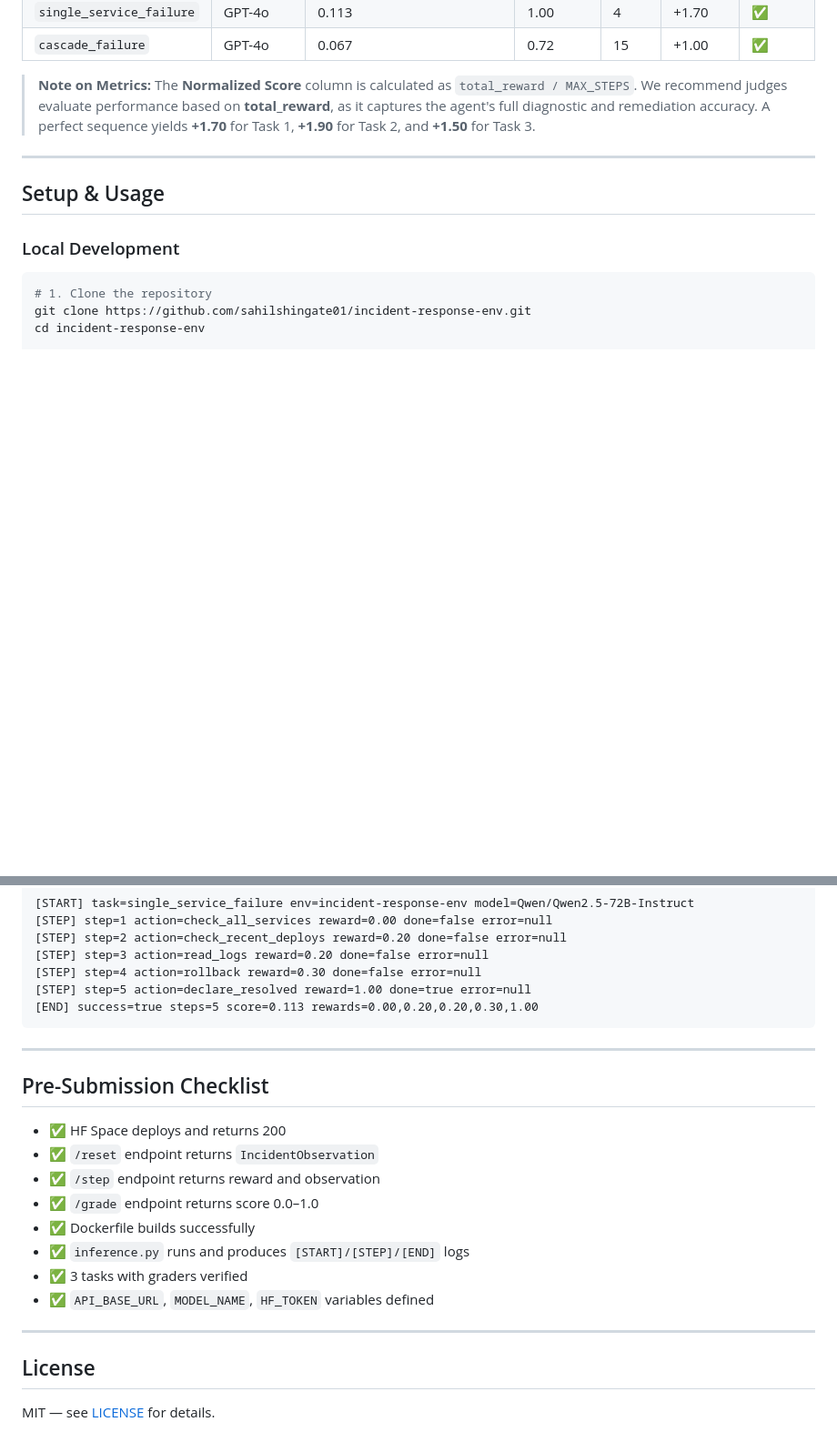
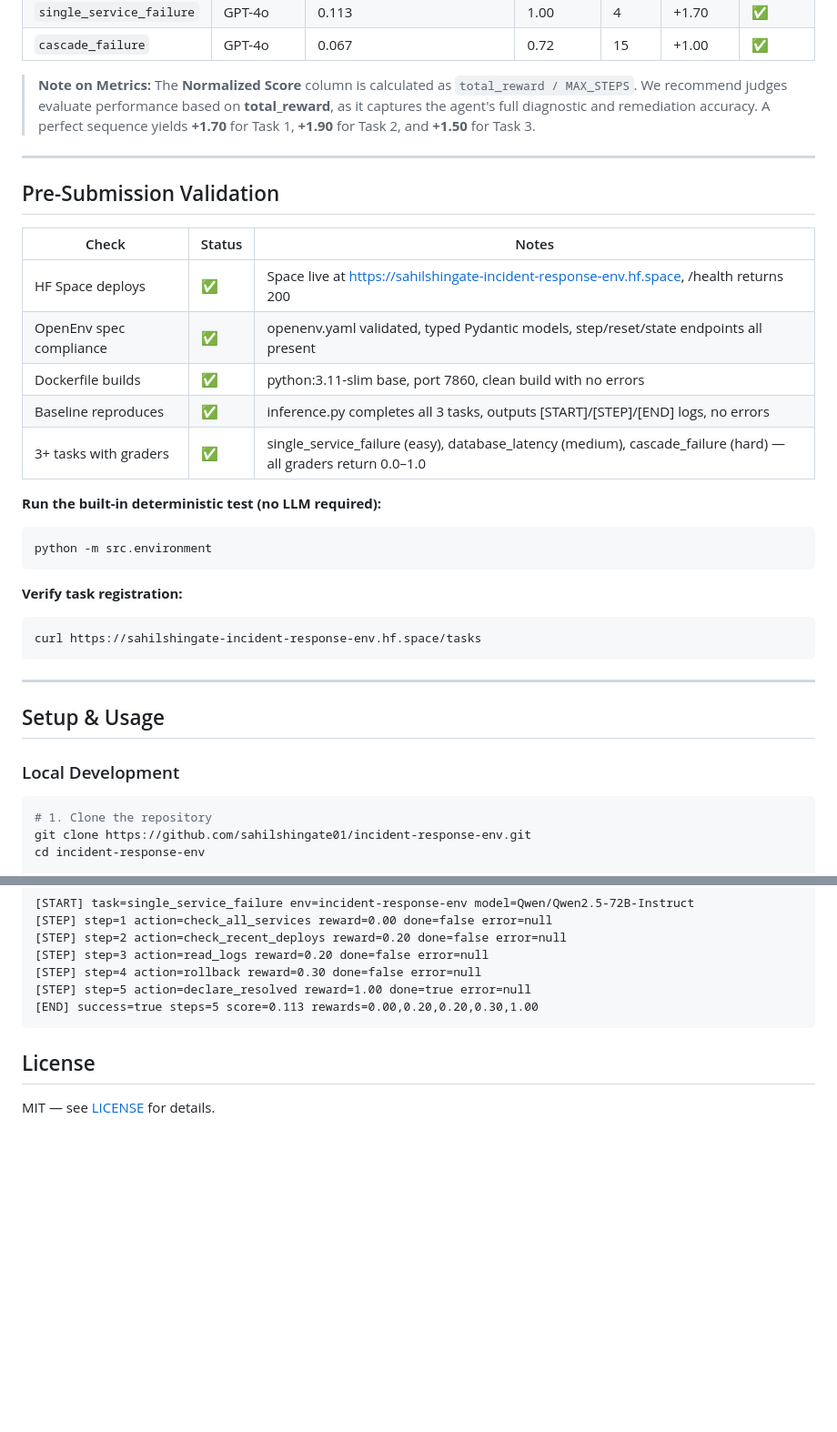
Before and after one commit to sahilshingate01/incident-response-env, a Markdown page: README.md, 2 parts joined by grey strips. Shown at 91% size. Rendered like a GitHub page; blank space fills up the shorter version.

Commit message:
docs: add pre-submission validation section and cleanup checklist

````diff
--- a/README.md
+++ b/README.md
@@ -187,6 +187,28 @@ Score = sum(step rewards) / MAX_STEPS. This is the inference.py metric. The /gra
 
 ---
 
+## Pre-Submission Validation
+
+| Check | Status | Notes |
+|---|---|---|
+| HF Space deploys | ✅ | Space live at https://sahilshingate-incident-response-env.hf.space, /health returns 200 |
+| OpenEnv spec compliance | ✅ | openenv.yaml validated, typed Pydantic models, step/reset/state endpoints all present |
+| Dockerfile builds | ✅ | python:3.11-slim base, port 7860, clean build with no errors |
+| Baseline reproduces | ✅ | inference.py completes all 3 tasks, outputs [START]/[STEP]/[END] logs, no errors |
+| 3+ tasks with graders | ✅ | single_service_failure (easy), database_latency (medium), cascade_failure (hard) — all graders return 0.0–1.0 |
+
+**Run the built-in deterministic test (no LLM required):**
+```bash
+python -m src.environment
+```
+
+**Verify task registration:**
+```bash
+curl https://sahilshingate-incident-response-env.hf.space/tasks
+```
+
+---
+
 ## Setup & Usage
 
 ### Local Development
@@ -313,21 +335,6 @@ The `inference.py` script outputs logs in the exact format required by OpenEnv j
 [END] success=true steps=5 score=0.113 rewards=0.00,0.20,0.20,0.30,1.00
 ```
 
----
-
-## Pre-Submission Checklist
-
-- ✅ HF Space deploys and returns 200
-- ✅ `/reset` endpoint returns `IncidentObservation`
-- ✅ `/step` endpoint returns reward and observation
-- ✅ `/grade` endpoint returns score 0.0–1.0
-- ✅ Dockerfile builds successfully
-- ✅ `inference.py` runs and produces `[START]/[STEP]/[END]` logs
-- ✅ 3 tasks with graders verified
-- ✅ `API_BASE_URL`, `MODEL_NAME`, `HF_TOKEN` variables defined
-
----
-
 
 ## License
 
````
